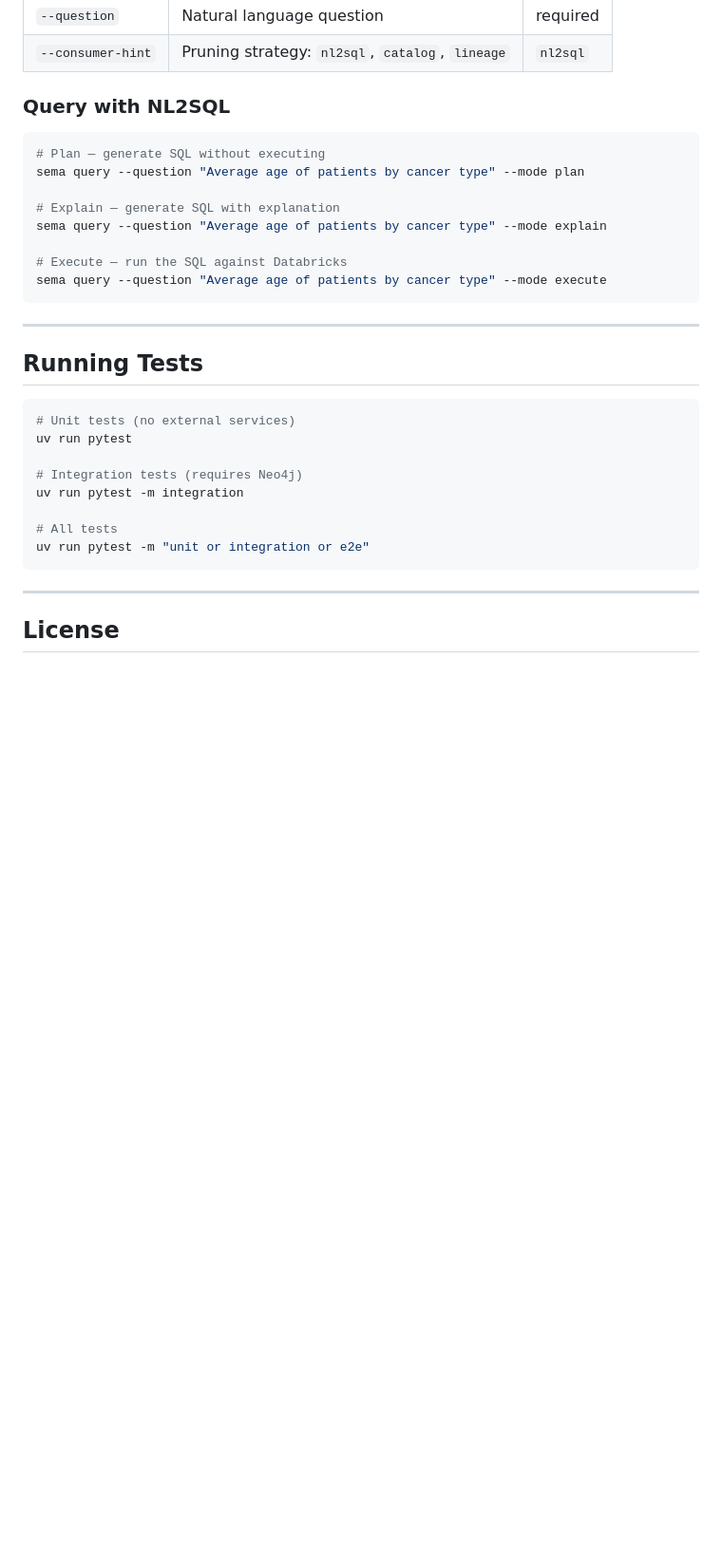
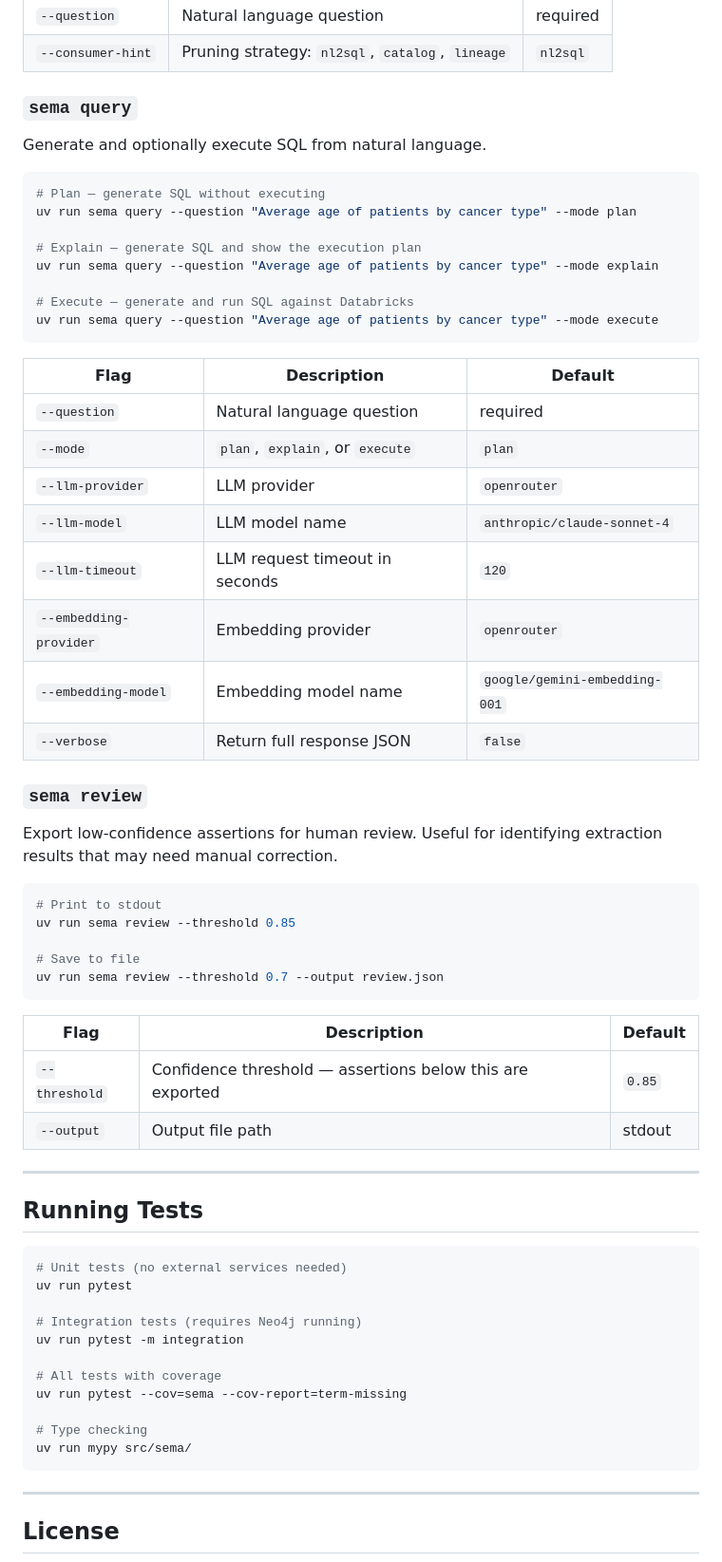
Before and after one commit to Nine-Sigma/sema, a Markdown page: README.md, the part around one of its changes. Shown at 95% size. Rendered like a GitHub page; blank space fills up the shorter version.

Commit message:
docs: update README with getting started guide and CLI reference
Signed-off-by: deanban <3989225+deanban@users.noreply.github.com>

````diff
--- a/README.md
+++ b/README.md
@@ -224,32 +240,65 @@ sema context --question "How many patients have stage III breast cancer?"
 | `--question` | Natural language question | required |
 | `--consumer-hint` | Pruning strategy: `nl2sql`, `catalog`, `lineage` | `nl2sql` |
 
-### Query with NL2SQL
+### `sema query`
+
+Generate and optionally execute SQL from natural language.
 
 ```bash
 # Plan — generate SQL without executing
-sema query --question "Average age of patients by cancer type" --mode plan
+uv run sema query --question "Average age of patients by cancer type" --mode plan
 
-# Explain — generate SQL with explanation
-sema query --question "Average age of patients by cancer type" --mode explain
+# Explain — generate SQL and show the execution plan
+uv run sema query --question "Average age of patients by cancer type" --mode explain
 
-# Execute — run the SQL against Databricks
-sema query --question "Average age of patients by cancer type" --mode execute
+# Execute — generate and run SQL against Databricks
+uv run sema query --question "Average age of patients by cancer type" --mode execute
 ```
+
+| Flag | Description | Default |
+|------|-------------|---------|
+| `--question` | Natural language question | required |
+| `--mode` | `plan`, `explain`, or `execute` | `plan` |
+| `--llm-provider` | LLM provider | `openrouter` |
+| `--llm-model` | LLM model name | `anthropic/claude-sonnet-4` |
+| `--llm-timeout` | LLM request timeout in seconds | `120` |
+| `--embedding-provider` | Embedding provider | `openrouter` |
+| `--embedding-model` | Embedding model name | `google/gemini-embedding-001` |
+| `--verbose` | Return full response JSON | `false` |
+
+### `sema review`
+
+Export low-confidence assertions for human review. Useful for identifying extraction results that may need manual correction.
+
+```bash
+# Print to stdout
+uv run sema review --threshold 0.85
+
+# Save to file
+uv run sema review --threshold 0.7 --output review.json
+```
+
+| Flag | Description | Default |
+|------|-------------|---------|
+| `--threshold` | Confidence threshold — assertions below this are exported | `0.85` |
+| `--output` | Output file path | stdout |
 
 ---
 
 ## Running Tests
 
 ```bash
-# Unit tests (no external services)
+# Unit tests (no external services needed)
 uv run pytest
 
-# Integration tests (requires Neo4j)
+# Integration tests (requires Neo4j running)
 uv run pytest -m integration
 
-# All tests
-uv run pytest -m "unit or integration or e2e"
+# All tests with coverage
+uv run pytest --cov=sema --cov-report=term-missing
+
+# Type checking
+uv run mypy src/sema/
 ```
 
 ---
````
Also changed, not shown: other parts of README.md (+44 -28 lines).
